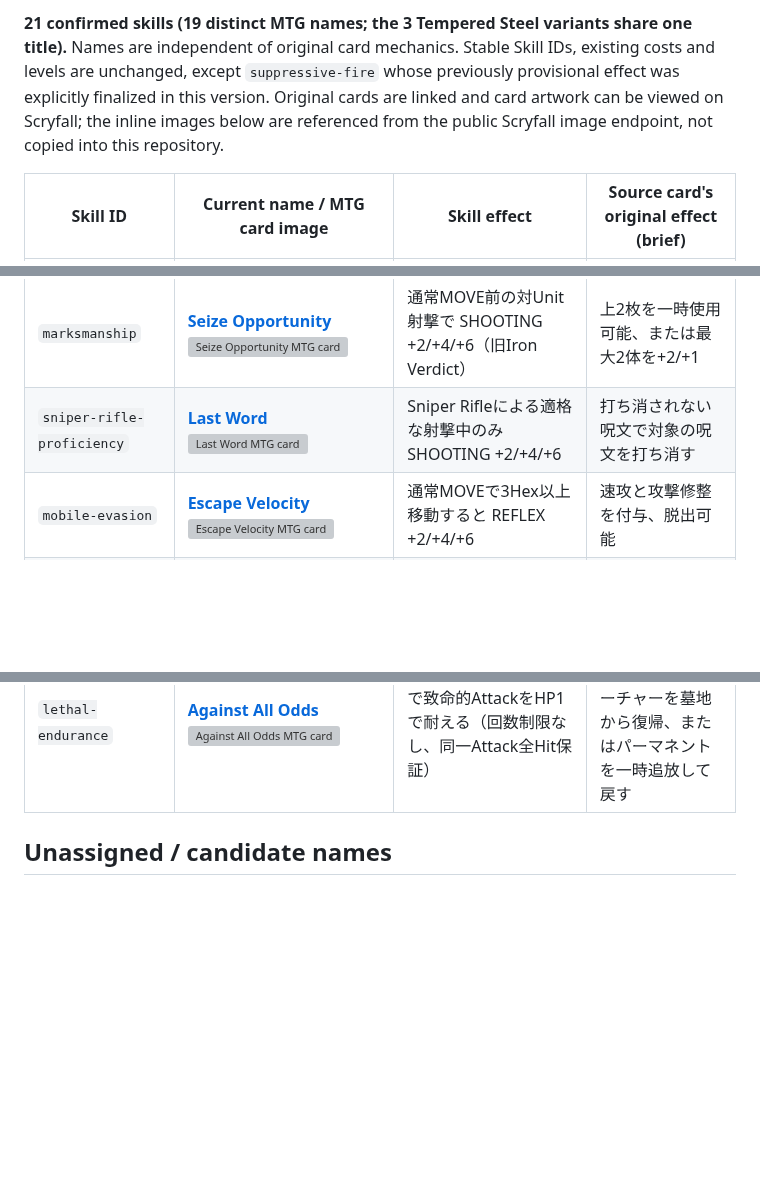
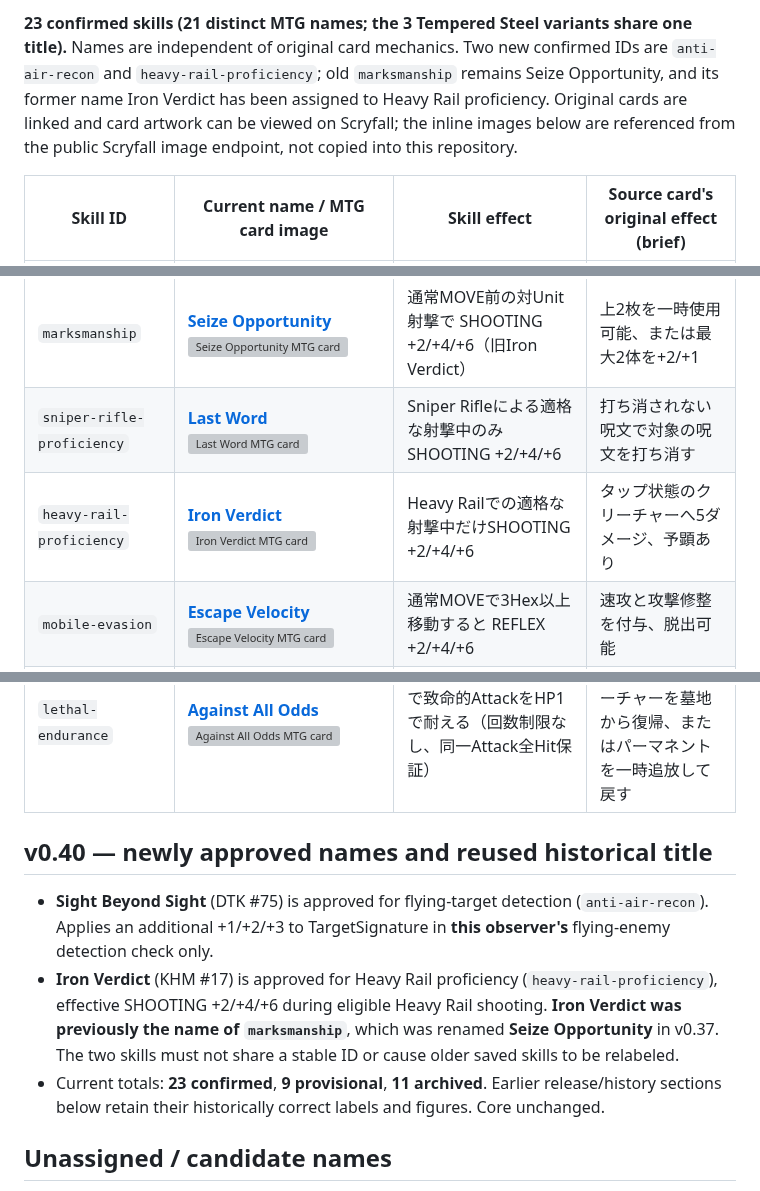
Before and after one commit to k2830122/FrameDoctrine-SkillLab, a Markdown page: MTG_SKILL_NAMES.md, 3 parts joined by grey strips. GitHub-like rendering; blank space fills up the shorter version; grey boxes are pictures that could not be loaded.

Commit message:
Skill Lab v0.40: document MTG_SKILL_NAMES.md new skills and taxonomy

```diff
--- a/MTG_SKILL_NAMES.md
+++ b/MTG_SKILL_NAMES.md
@@ -2,5 +2,5 @@
 
-**21 confirmed skills (19 distinct MTG names; the 3 Tempered Steel variants share one title).** Names are independent of original card mechanics. Stable Skill IDs, existing costs and levels are unchanged, except `suppressive-fire` whose previously provisional effect was explicitly finalized in this version. Original cards are linked and card artwork can be viewed on Scryfall; the inline images below are referenced from the public Scryfall image endpoint, not copied into this repository.
+**23 confirmed skills (21 distinct MTG names; the 3 Tempered Steel variants share one title).** Names are independent of original card mechanics. Two new confirmed IDs are `anti-air-recon` and `heavy-rail-proficiency`; old `marksmanship` remains Seize Opportunity, and its former name Iron Verdict has been assigned to Heavy Rail proficiency. Original cards are linked and card artwork can be viewed on Scryfall; the inline images below are referenced from the public Scryfall image endpoint, not copied into this repository.
 
 | Skill ID | Current name / MTG card image | Skill effect | Source card's original effect (brief) |
 | --- | --- | --- | --- |
@@ -10,6 +10,7 @@
 | `final-fortune` | **[Final Fortune](https://scryfall.com/card/mir/173/final-fortune)**<br>![Final Fortune MTG card](https://api.scryfall.com/cards/mir/173?format=image&version=small) | 各自軍Faction Phase開始時50%抽選。好調SHOOTING・MELEE +4/+5/+6、不調REFLEX −6/−5/−4 | 追加ターンを得るが、その終了時にゲームに敗北する |
 | `marksmanship` | **[Seize Opportunity](https://scryfall.com/card/tdm/119/seize-opportunity)**<br>![Seize Opportunity MTG card](https://api.scryfall.com/cards/tdm/119?format=image&version=small) | 通常MOVE前の対Unit射撃で SHOOTING +2/+4/+6（旧Iron Verdict） | 上2枚を一時使用可能、または最大2体を+2/+1 |
 | `sniper-rifle-proficiency` | **[Last Word](https://scryfall.com/card/dst/23/last-word)**<br>![Last Word MTG card](https://api.scryfall.com/cards/dst/23?format=image&version=small) | Sniper Rifleによる適格な射撃中のみ SHOOTING +2/+4/+6 | 打ち消されない呪文で対象の呪文を打ち消す |
+| `heavy-rail-proficiency` | **[Iron Verdict](https://scryfall.com/card/khm/17/iron-verdict)**<br>![Iron Verdict MTG card](https://api.scryfall.com/cards/khm/17?format=image&version=small) | Heavy Railでの適格な射撃中だけSHOOTING +2/+4/+6 | タップ状態のクリーチャーへ5ダメージ、予顕あり |
 | `mobile-evasion` | **[Escape Velocity](https://scryfall.com/card/thb/132/escape-velocity)**<br>![Escape Velocity MTG card](https://api.scryfall.com/cards/thb/132?format=image&version=small) | 通常MOVEで3Hex以上移動すると REFLEX +2/+4/+6 | 速攻と攻撃修整を付与、脱出可能 |
 | `momentum-melee` | **[Collision Course](https://scryfall.com/card/dft/10/collision-course)**<br>![Collision Course MTG card](https://api.scryfall.com/cards/dft/10?format=image&version=small) | 3Hex以上通常MOVE後の白兵で MELEE +2/+4/+6（旧Through the Breach） | 自軍クリーチャー／機体数に応じて対象へダメージ、またはアーティファクト破壊 |
 | `assault-lance-proficiency` | **[No Quarter](https://scryfall.com/card/tmp/193/no-quarter)**<br>![No Quarter MTG card](https://api.scryfall.com/cards/tmp/193?format=image&version=small) | Assault Lanceによる適格な白兵中のみ MELEE +2/+4/+6 | パワーの小さいクリーチャーとのブロック戦闘で破壊 |
@@ -25,6 +27,12 @@
 | `suppressive-fire` | **[Shadow of Doubt](https://scryfall.com/card/rav/253/shadow-of-doubt)**<br>![Shadow of Doubt MTG card](https://api.scryfall.com/cards/rav/253?format=image&version=small) | 通常Direct FIREで全Hit外すと敵REFLEX −2/−4/−6（当該Faction Phaseまで） | プレイヤーのライブラリー探索を禁止しカードを引く |
 | `last-stand-ability` | **[Brink of Disaster](https://scryfall.com/card/wwk/52/brink-of-disaster)**<br>![Brink of Disaster MTG card](https://api.scryfall.com/cards/wwk/52?format=image&version=small) | HP50%以下でREFLEX = +1 + floor(基礎INSIGHT×Lv/6)（低HP中持続） | エンチャントされたクリーチャー／土地がタップされるとそれを破壊 |
 | `lethal-endurance` | **[Against All Odds](https://scryfall.com/card/one/1/against-all-odds)**<br>![Against All Odds MTG card](https://api.scryfall.com/cards/one/1?format=image&version=small) | Lv別Attack開始HP条件で致命的AttackをHP1で耐える（回数制限なし、同一Attack全Hit保証） | 小型のアーティファクト／クリーチャーを墓地から復帰、またはパーマネントを一時追放して戻す |
+
+## v0.40 — newly approved names and reused historical title
+
+- **Sight Beyond Sight** (DTK #75) is approved for flying-target detection (`anti-air-recon`). Applies an additional +1/+2/+3 to TargetSignature in **this observer's** flying-enemy detection check only.
+- **Iron Verdict** (KHM #17) is approved for Heavy Rail proficiency (`heavy-rail-proficiency`), effective SHOOTING +2/+4/+6 during eligible Heavy Rail shooting. **Iron Verdict was previously the name of `marksmanship`**, which was renamed **Seize Opportunity** in v0.37. The two skills must not share a stable ID or cause older saved skills to be relabeled.
+- Current totals: **23 confirmed**, **9 provisional**, **11 archived**. Earlier release/history sections below retain their historically correct labels and figures. Core unchanged.
 
 ## Unassigned / candidate names
 
```
Also changed, not shown: other parts of MTG_SKILL_NAMES.md (+2 -1 lines).
